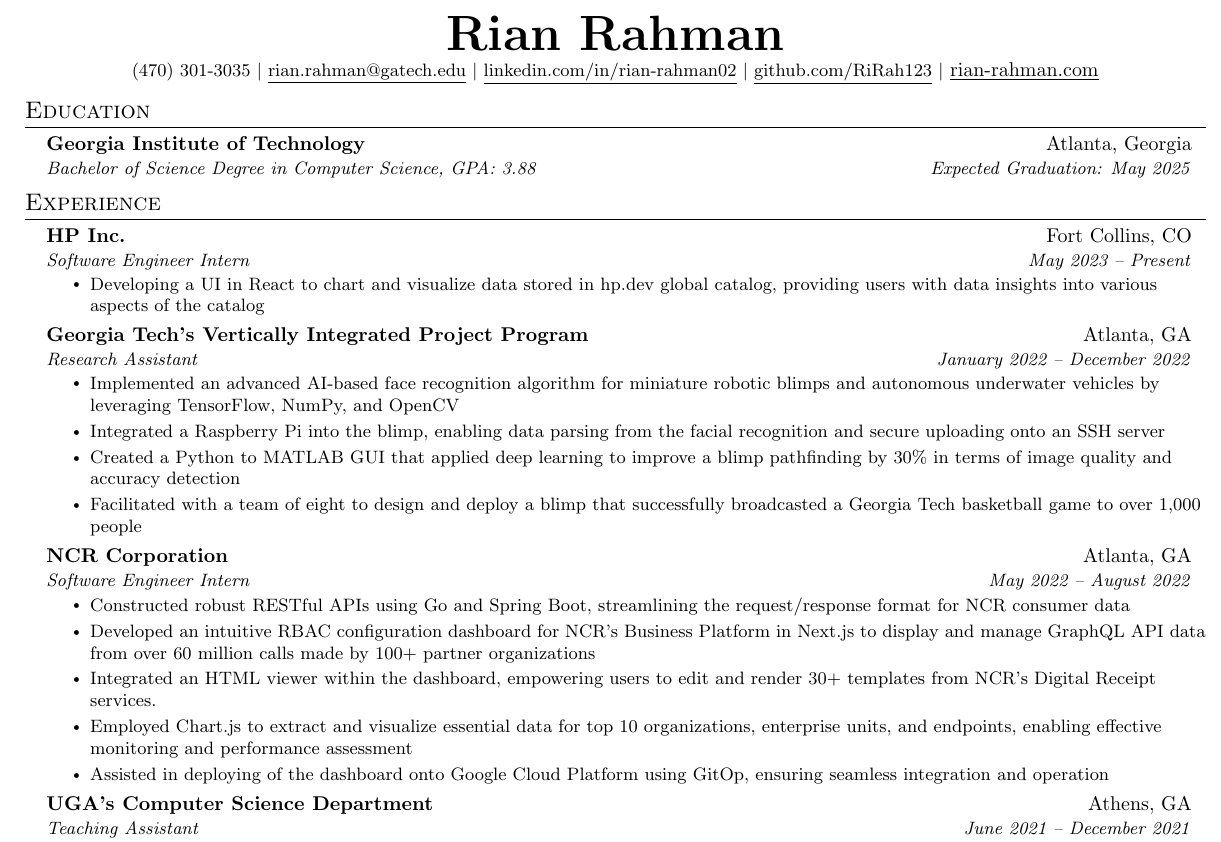
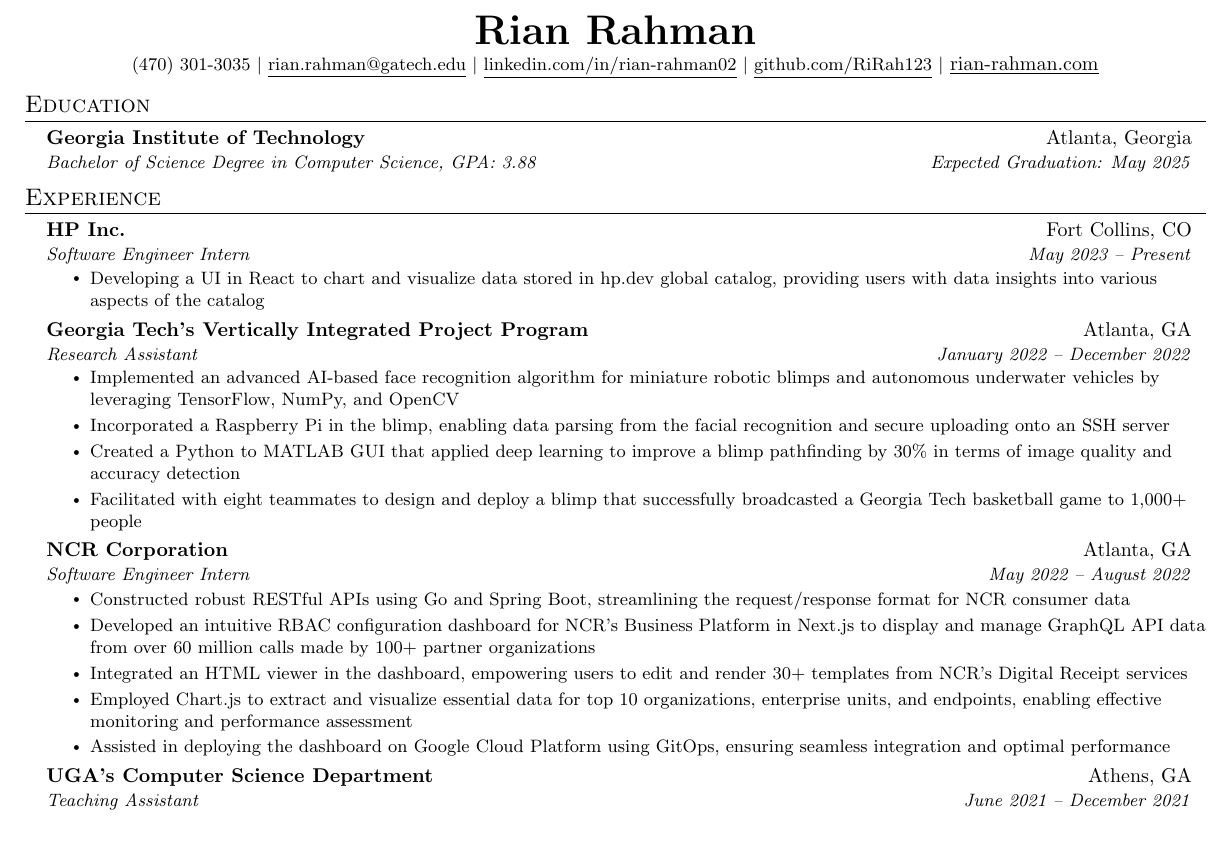
Before and after one commit to RiRah123/Resume, a LaTeX CV (rian-rahman-resume.tex): part of the page, cut so that both start at the same text. Compiled offline with pdfLaTeX.

Commit message:
Updates from Overleaf

```diff
--- a/rian-rahman-resume.tex
+++ b/rian-rahman-resume.tex
@@ -103,7 +103,7 @@
 % \end{tabular*}
 
 \begin{center}
-    \textbf{\Huge \scshape Rian Rahman} \\ \vspace{1pt}
+    \textbf{\huge \scshape Rian Rahman} \\ \vspace{1pt}
     {\small (470) 301-3035 $|$ \href{mailto:rian.rahman@gatech.edu}{\underline{rian.rahman@gatech.edu}} $|$
     \href{https:linkedin.com/in/rian-rahman02}{\underline{linkedin.com/in/rian-rahman02}} $|$
     \href{https:github.com/RiRah123}{\underline{github.com/RiRah123}} $|$}
@@ -148,9 +148,9 @@
       {Research Assistant}{January 2022 -- December 2022}
       \resumeItemListStart
         \resumeItem{Implemented an advanced AI-based face recognition algorithm for miniature robotic blimps and autonomous underwater vehicles by leveraging TensorFlow, NumPy, and OpenCV}
-        \resumeItem{Integrated a Raspberry Pi into the blimp, enabling data parsing from the facial recognition and secure uploading onto an SSH server}
+        \resumeItem{Incorporated a Raspberry Pi in the blimp, enabling data parsing from the facial recognition and secure uploading onto an SSH server}
         \resumeItem{Created a Python to MATLAB GUI that applied deep learning to improve a blimp pathfinding by 30\% in terms of image quality and accuracy detection }
-        \resumeItem{Facilitated with a team of eight to design and deploy a blimp that successfully broadcasted a Georgia Tech basketball game to over 1,000 people}
+        \resumeItem{Facilitated with eight teammates to design and deploy a blimp that successfully broadcasted a Georgia Tech basketball game to 1,000+ people}
     \resumeItemListEnd
 
     \resumeSubheading
@@ -159,9 +159,9 @@
       \resumeItemListStart
         \resumeItem{Constructed robust RESTful APIs using Go and Spring Boot, streamlining the request/response format for NCR consumer data}
         \resumeItem{Developed an intuitive RBAC configuration dashboard for NCR's Business Platform in Next.js to display and manage GraphQL API data from over 60 million calls made by 100+ partner organizations}
-        \resumeItem{Integrated an HTML viewer within the dashboard, empowering users to edit and render 30+ templates from NCR's Digital Receipt services.}
+        \resumeItem{Integrated an HTML viewer in the dashboard, empowering users to edit and render 30+ templates from NCR's Digital Receipt services}
         \resumeItem{Employed Chart.js to extract and visualize essential data for top 10 organizations, enterprise units, and endpoints, enabling effective monitoring and performance assessment}
-        \resumeItem{Assisted in deploying of the dashboard onto Google Cloud Platform using GitOp, ensuring seamless integration and operation}
+        \resumeItem{Assisted in deploying the dashboard on Google Cloud Platform using GitOps, ensuring seamless integration and optimal performance}
       \resumeItemListEnd
 
     \resumeSubheading
```
